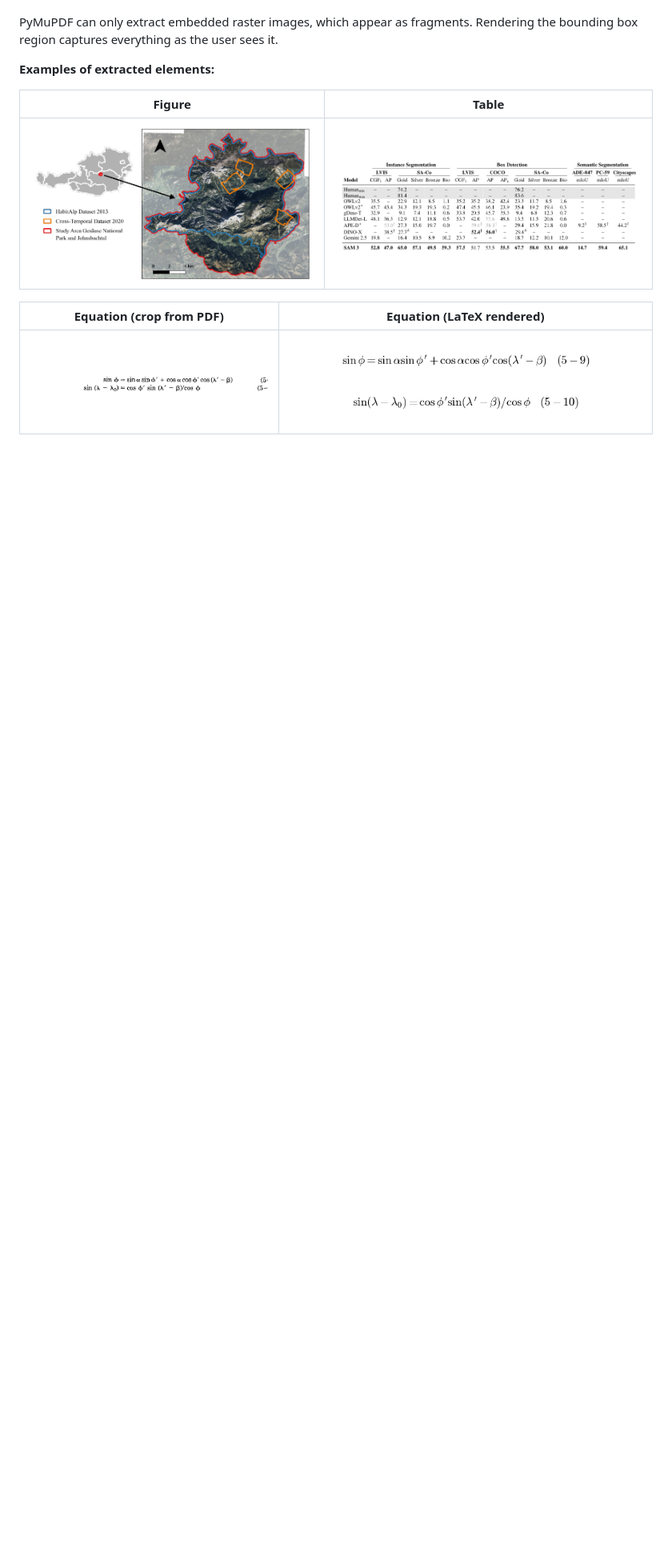
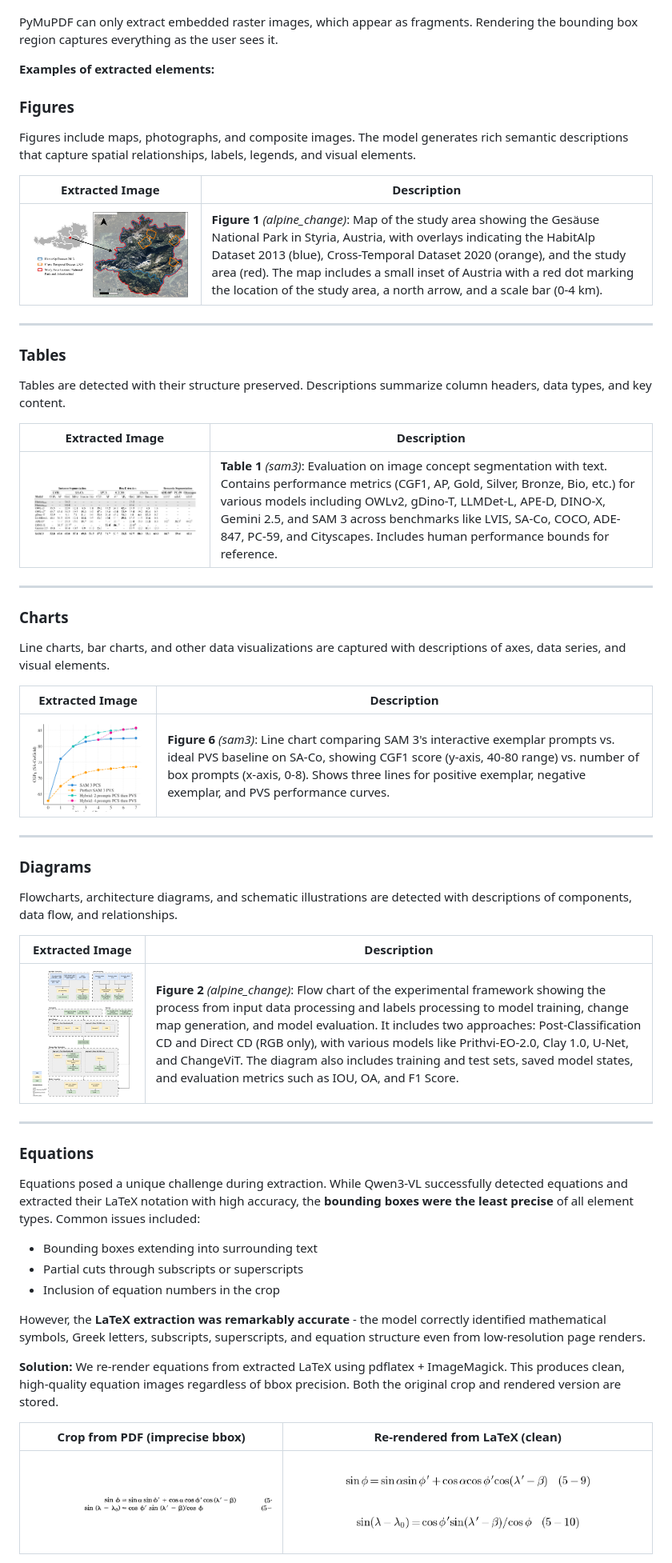
Before and after one commit to ominiverdi/osgeo-library, a Markdown page: docs/DECISIONS.md, the part around the change printed below. Shown: that part at 80% size. Rendered like a GitHub page; pictures changed too: docs/images/example_chart.png (added), docs/images/example_diagram.png (added); blank space fills up the shorter version.

Commit message:
Expand DECISIONS.md with detailed element type examples
- Split into separate sections: Figures, Tables, Charts, Diagrams, Equations
- Add extracted descriptions for each element type
- Add example_diagram.png (flowchart from alpine_change)
- Add example_chart.png (line chart from sam3)
- Explain equation bbox precision issue and LaTeX re-rendering solution

```diff
--- a/docs/DECISIONS.md
+++ b/docs/DECISIONS.md
@@ -66,10 +66,58 @@ PyMuPDF can only extract embedded raster images, which appear as fragments. Rend
 
 **Examples of extracted elements:**
 
-| Figure | Table |
-|--------|-------|
-| ![Figure example](images/example_figure.png) | ![Table example](images/example_table.png) |
+### Figures
 
-| Equation (crop from PDF) | Equation (LaTeX rendered) |
-|--------------------------|---------------------------|
+Figures include maps, photographs, and composite images. The model generates rich semantic descriptions that capture spatial relationships, labels, legends, and visual elements.
+
+| Extracted Image | Description |
+|-----------------|-------------|
+| ![Figure example](images/example_figure.png) | **Figure 1** *(alpine_change)*: Map of the study area showing the Gesäuse National Park in Styria, Austria, with overlays indicating the HabitAlp Dataset 2013 (blue), Cross-Temporal Dataset 2020 (orange), and the study area (red). The map includes a small inset of Austria with a red dot marking the location of the study area, a north arrow, and a scale bar (0-4 km). |
+
+---
+
+### Tables
+
+Tables are detected with their structure preserved. Descriptions summarize column headers, data types, and key content.
+
+| Extracted Image | Description |
+|-----------------|-------------|
+| ![Table example](images/example_table.png) | **Table 1** *(sam3)*: Evaluation on image concept segmentation with text. Contains performance metrics (CGF1, AP, Gold, Silver, Bronze, Bio, etc.) for various models including OWLv2, gDino-T, LLMDet-L, APE-D, DINO-X, Gemini 2.5, and SAM 3 across benchmarks like LVIS, SA-Co, COCO, ADE-847, PC-59, and Cityscapes. Includes human performance bounds for reference. |
+
+---
+
+### Charts
+
+Line charts, bar charts, and other data visualizations are captured with descriptions of axes, data series, and visual elements.
+
+| Extracted Image | Description |
+|-----------------|-------------|
+| ![Chart example](images/example_chart.png) | **Figure 6** *(sam3)*: Line chart comparing SAM 3's interactive exemplar prompts vs. ideal PVS baseline on SA-Co, showing CGF1 score (y-axis, 40-80 range) vs. number of box prompts (x-axis, 0-8). Shows three lines for positive exemplar, negative exemplar, and PVS performance curves. |
+
+---
+
+### Diagrams
+
+Flowcharts, architecture diagrams, and schematic illustrations are detected with descriptions of components, data flow, and relationships.
+
+| Extracted Image | Description |
+|-----------------|-------------|
+| ![Diagram example](images/example_diagram.png) | **Figure 2** *(alpine_change)*: Flow chart of the experimental framework showing the process from input data processing and labels processing to model training, change map generation, and model evaluation. It includes two approaches: Post-Classification CD and Direct CD (RGB only), with various models like Prithvi-EO-2.0, Clay 1.0, U-Net, and ChangeViT. The diagram also includes training and test sets, saved model states, and evaluation metrics such as IOU, OA, and F1 Score. |
+
+---
+
+### Equations
+
+Equations posed a unique challenge during extraction. While Qwen3-VL successfully detected equations and extracted their LaTeX notation with high accuracy, the **bounding boxes were the least precise** of all element types. Common issues included:
+
+- Bounding boxes extending into surrounding text
+- Partial cuts through subscripts or superscripts
+- Inclusion of equation numbers in the crop
+
+However, the **LaTeX extraction was remarkably accurate** - the model correctly identified mathematical symbols, Greek letters, subscripts, superscripts, and equation structure even from low-resolution page renders.
+
+**Solution:** We re-render equations from extracted LaTeX using pdflatex + ImageMagick. This produces clean, high-quality equation images regardless of bbox precision. Both the original crop and rendered version are stored.
+
+| Crop from PDF (imprecise bbox) | Re-rendered from LaTeX (clean) |
+|-------------------------------|-------------------------------|
 | ![Equation crop](images/example_equation_crop.png) | ![Equation rendered](images/example_equation_rendered.png) |
```
Also changed, not shown: other parts of docs/DECISIONS.md (+7 -0 lines).
